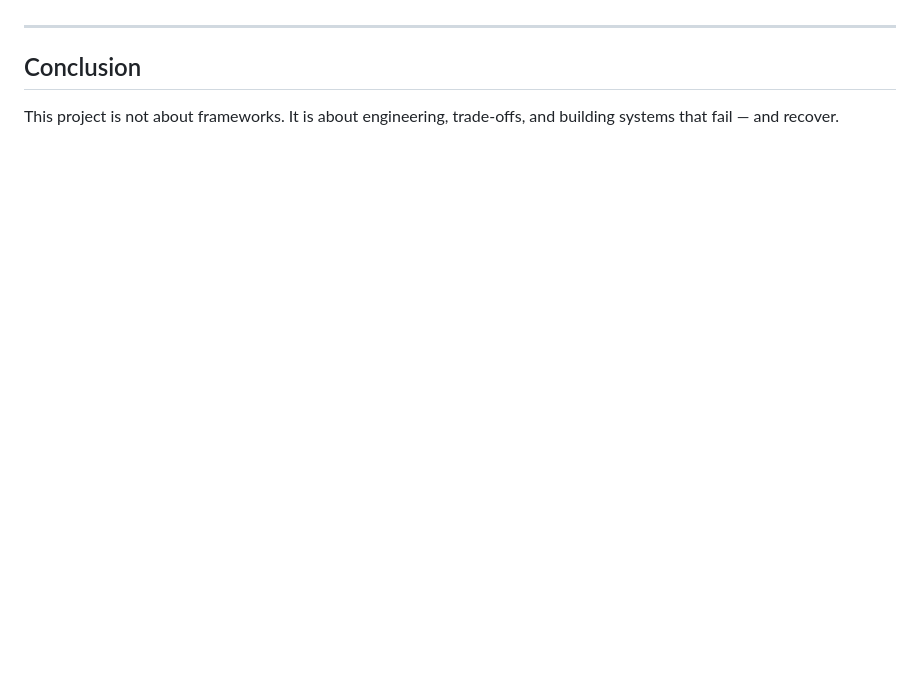
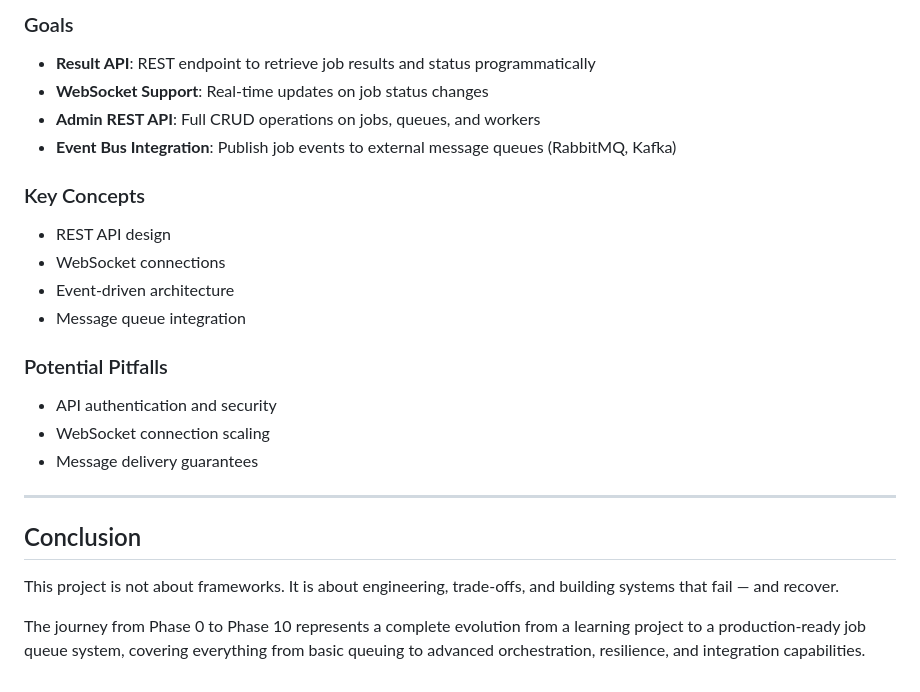
Before and after one commit to B1CA16/taskforge, a Markdown page: ROADMAP.md, the part around one of its changes. Drawn GitHub-style; blank space fills up the shorter version.

```diff
--- a/ROADMAP.md
+++ b/ROADMAP.md
@@ -166,6 +294,28 @@ Optional advanced features to deepen understanding.
+### Goals
+
+-   **Result API**: REST endpoint to retrieve job results and status programmatically
+-   **WebSocket Support**: Real-time updates on job status changes
+-   **Admin REST API**: Full CRUD operations on jobs, queues, and workers
+-   **Event Bus Integration**: Publish job events to external message queues (RabbitMQ, Kafka)
+
+### Key Concepts
+
+-   REST API design
+-   WebSocket connections
+-   Event-driven architecture
+-   Message queue integration
+
+### Potential Pitfalls
+
+-   API authentication and security
+-   WebSocket connection scaling
+-   Message delivery guarantees
+
 ---
 
 ## Conclusion
 
 This project is not about frameworks.
 It is about engineering, trade-offs, and building systems that fail — and recover.
+
+The journey from Phase 0 to Phase 10 represents a complete evolution from a learning project to a production-ready job queue system, covering everything from basic queuing to advanced orchestration, resilience, and integration capabilities.
```
Also changed, not shown: other parts of ROADMAP.md (+129 -1 lines).
